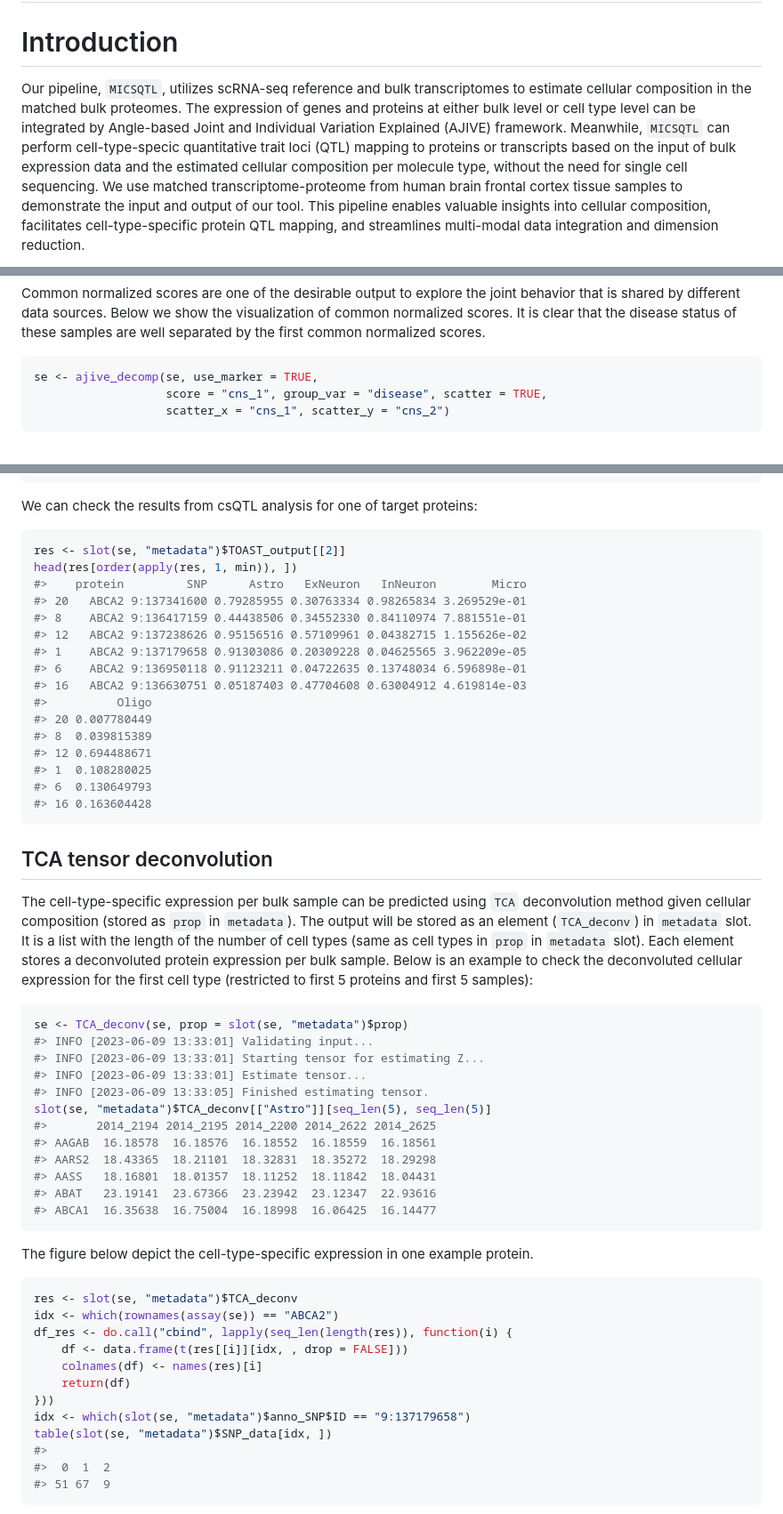
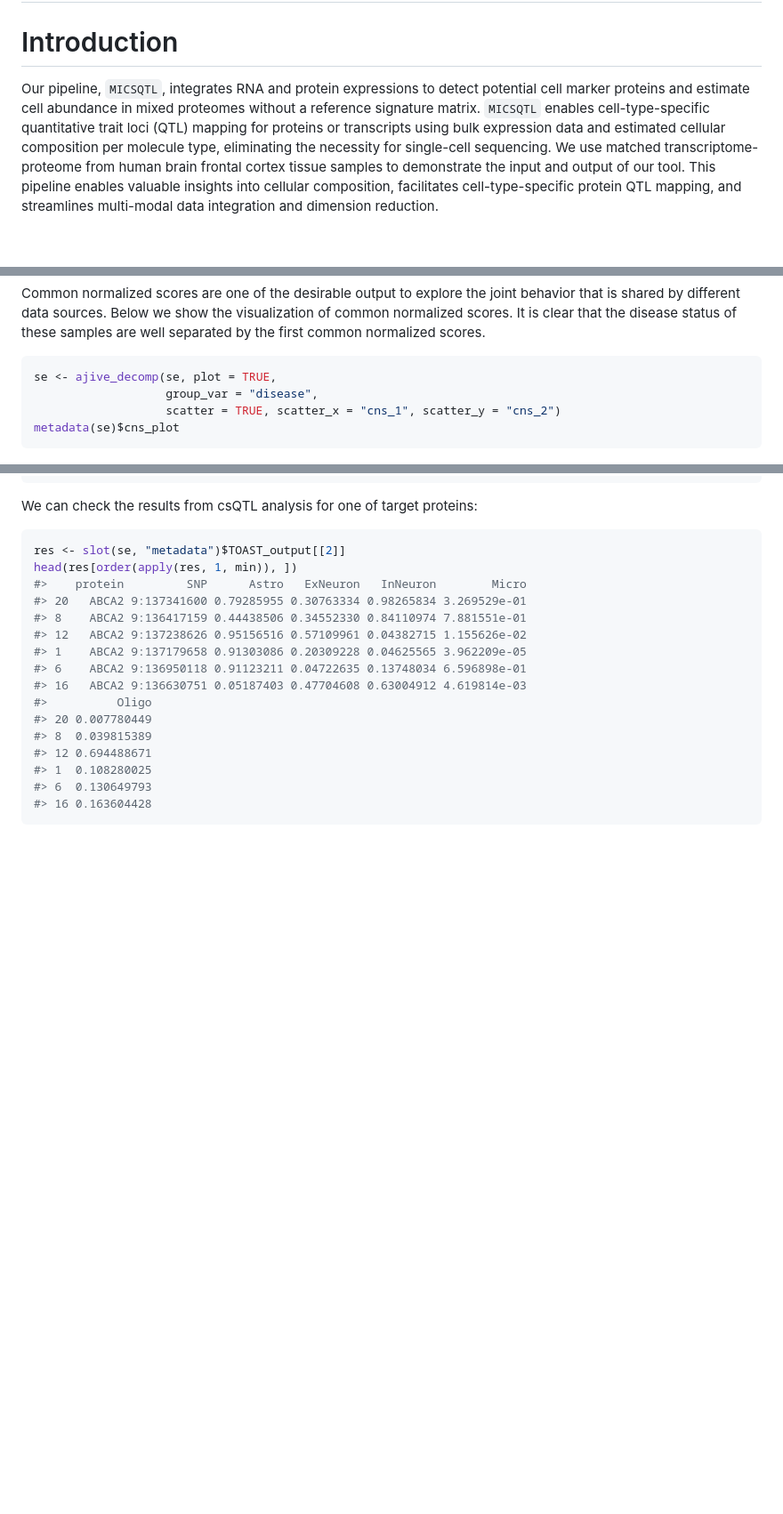
Before and after one commit to YuePan027/MICSQTL, a Markdown page: README.md, 3 parts joined by grey strips. Shown: that part at 89% size. GitHub-like rendering; blank space fills up the shorter version.

Commit message:
update readme based on new method

````diff
--- a/README.md
+++ b/README.md
@@ -4,16 +4,6 @@ Quantitative Trait Loci
 
 # Introduction
 
-Our pipeline, `MICSQTL`, utilizes scRNA-seq reference and bulk
-transcriptomes to estimate cellular composition in the matched bulk
-proteomes. The expression of genes and proteins at either bulk level or
-cell type level can be integrated by Angle-based Joint and Individual
-Variation Explained (AJIVE) framework. Meanwhile, `MICSQTL` can perform
-cell-type-specic quantitative trait loci (QTL) mapping to proteins or
-transcripts based on the input of bulk expression data and the estimated
-cellular composition per molecule type, without the need for single cell
-sequencing. We use matched transcriptome-proteome from human brain
-frontal cortex tissue samples to demonstrate the input and output of our
-tool.
+Our pipeline, `MICSQTL`, integrates RNA and protein expressions to detect potential cell marker proteins and estimate cell abundance in mixed proteomes without a reference signature matrix. `MICSQTL` enables cell-type-specific quantitative trait loci (QTL) mapping for proteins or transcripts using bulk expression data and estimated cellular composition per molecule type, eliminating the necessity for single-cell sequencing. We use matched transcriptome-proteome from human brain frontal cortex tissue samples to demonstrate the input and output of our tool.
 This pipeline enables valuable insights into cellular composition, facilitates cell-type-specific protein QTL mapping, and streamlines multi-modal data integration and dimension reduction.
 
@@ -140,9 +126,10 @@ disease status of these samples are well separated by the first common
 normalized scores.
 
 ``` r
-se <- ajive_decomp(se, use_marker = TRUE,
-                   score = "cns_1", group_var = "disease", scatter = TRUE,
-                   scatter_x = "cns_1", scatter_y = "cns_2")
+se <- ajive_decomp(se, plot = TRUE,
+                   group_var = "disease",
+                   scatter = TRUE, scatter_x = "cns_1", scatter_y = "cns_2")
+metadata(se)$cns_plot
 ```
 
 ![](./vignettes/ajive-1.png)<!-- -->
@@ -322,47 +307,3 @@ head(res[order(apply(res, 1, min)), ])
 #> 16 0.163604428
 ```
 
-## TCA tensor deconvolution
-
-The cell-type-specific expression per bulk sample can be predicted using
-`TCA` deconvolution method given cellular composition (stored as `prop`
-in `metadata`). The output will be stored as an element (`TCA_deconv`)
-in `metadata` slot. It is a list with the length of the number of cell
-types (same as cell types in `prop` in `metadata` slot). Each element
-stores a deconvoluted protein expression per bulk sample. Below is an
-example to check the deconvoluted cellular expression for the first cell
-type (restricted to first 5 proteins and first 5 samples):
-
-``` r
-se <- TCA_deconv(se, prop = slot(se, "metadata")$prop)
-#> INFO [2023-06-09 13:33:01] Validating input...
-#> INFO [2023-06-09 13:33:01] Starting tensor for estimating Z...
-#> INFO [2023-06-09 13:33:01] Estimate tensor...
-#> INFO [2023-06-09 13:33:05] Finished estimating tensor.
-slot(se, "metadata")$TCA_deconv[["Astro"]][seq_len(5), seq_len(5)]
-#>       2014_2194 2014_2195 2014_2200 2014_2622 2014_2625
-#> AAGAB  16.18578  16.18576  16.18552  16.18559  16.18561
-#> AARS2  18.43365  18.21101  18.32831  18.35272  18.29298
-#> AASS   18.16801  18.01357  18.11252  18.11842  18.04431
-#> ABAT   23.19141  23.67366  23.23942  23.12347  22.93616
-#> ABCA1  16.35638  16.75004  16.18998  16.06425  16.14477
-```
-
-The figure below depict the cell-type-specific expression in one example
-protein.
-
-``` r
-res <- slot(se, "metadata")$TCA_deconv
-idx <- which(rownames(assay(se)) == "ABCA2")
-df_res <- do.call("cbind", lapply(seq_len(length(res)), function(i) {
-    df <- data.frame(t(res[[i]][idx, , drop = FALSE]))
-    colnames(df) <- names(res)[i]
-    return(df)
-}))
-idx <- which(slot(se, "metadata")$anno_SNP$ID == "9:137179658")
-table(slot(se, "metadata")$SNP_data[idx, ])
-#>
-#>  0  1  2
-#> 51 67  9
-```
-
````
Also changed, not shown: other parts of README.md (+15 -36 lines).
